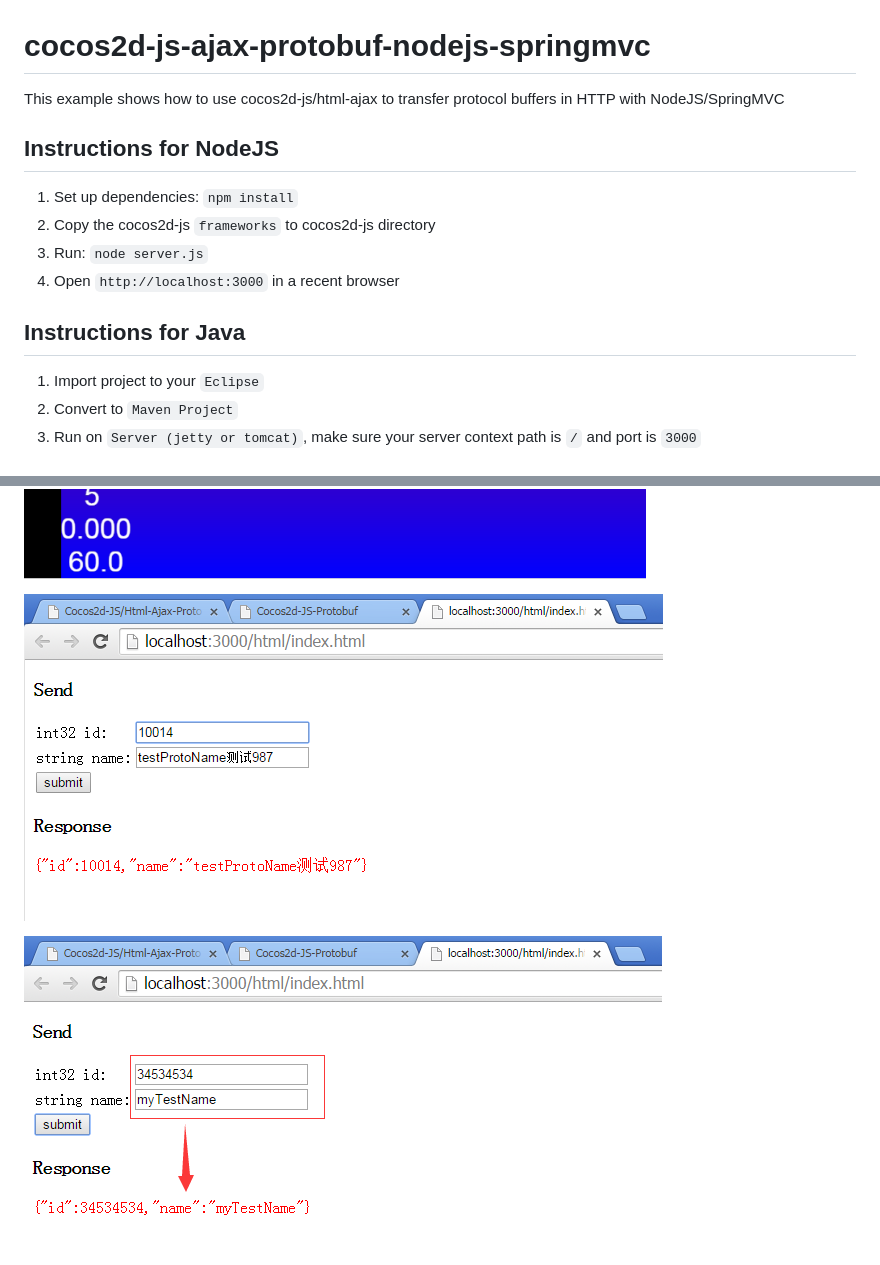
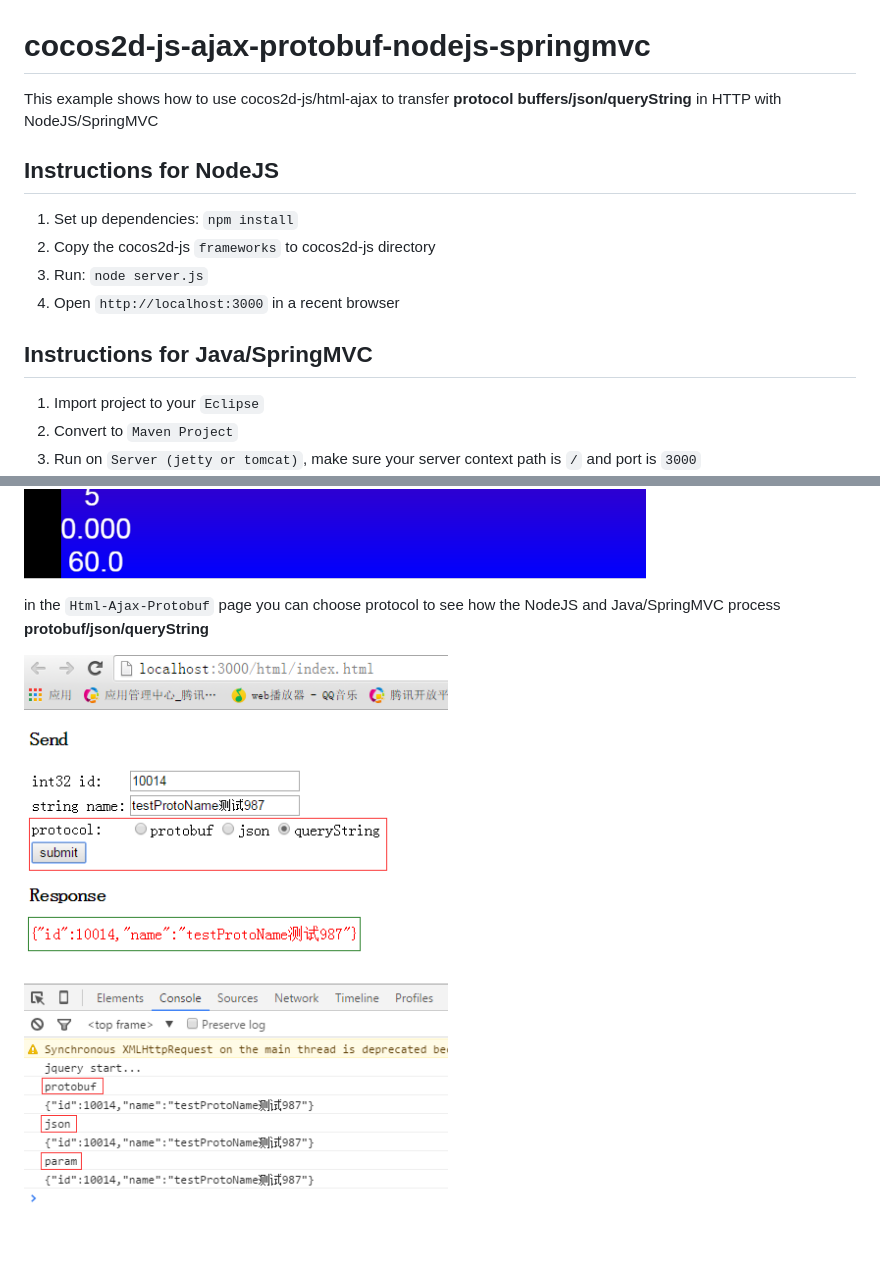
Before and after one commit to whg333/cocos2d-js-ajax-protobuf-nodejs-springmvc, a Markdown page: README.md, 2 parts joined by grey strips. Drawn GitHub-style; pictures changed too: images/6.png (added).

Commit message:
fix cocos2d-js post url and update README

```diff
--- a/README.md
+++ b/README.md
@@ -1,5 +1,5 @@
 # cocos2d-js-ajax-protobuf-nodejs-springmvc
-This example shows how to use cocos2d-js/html-ajax to transfer protocol buffers in HTTP with NodeJS/SpringMVC
+This example shows how to use cocos2d-js/html-ajax to transfer **protocol buffers/json/queryString** in HTTP with NodeJS/SpringMVC
 
 ## Instructions for NodeJS
 1. Set up dependencies: `npm install`
@@ -7,7 +7,7 @@ This example shows how to use cocos2d-js/html-ajax to transfer protocol buffers
 3. Run: `node server.js`
 4. Open `http://localhost:3000` in a recent browser
 
-## Instructions for Java
+## Instructions for Java/SpringMVC
 1. Import project to your `Eclipse`
 2. Convert to `Maven Project`
 3. Run on `Server (jetty or tomcat)`, make sure your server context path is `/` and port is `3000`
@@ -35,7 +37,5 @@ you can click the link to visit Cocos2d-JS-Protobuf or Html-Ajax-Protobuf as bel
 ![2](./images/2.png)
 
+in the `Html-Ajax-Protobuf` page you can choose protocol to see how the NodeJS and Java/SpringMVC process **protobuf/json/queryString**
 
-![3](./images/3.png)
-
-
-![4](./images/4.png)
+![6](./images/6.png)
```
Also changed, not shown: other parts of README.md (+3 -1 lines), 2 other files.
